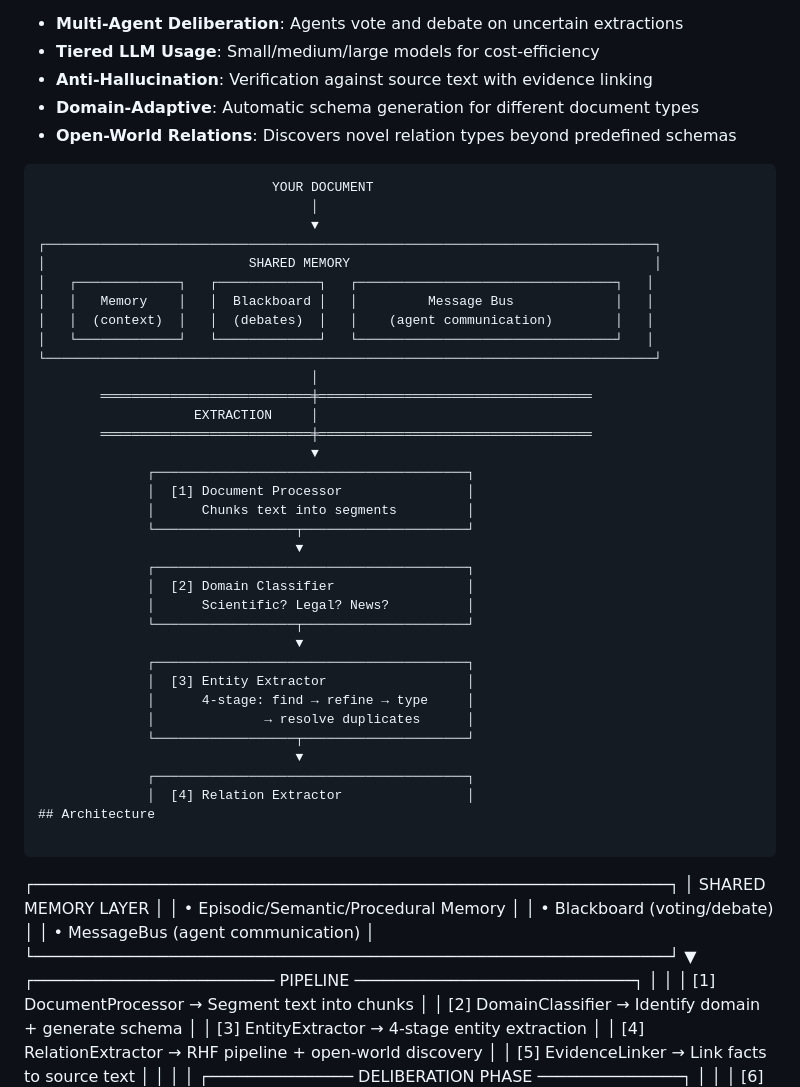
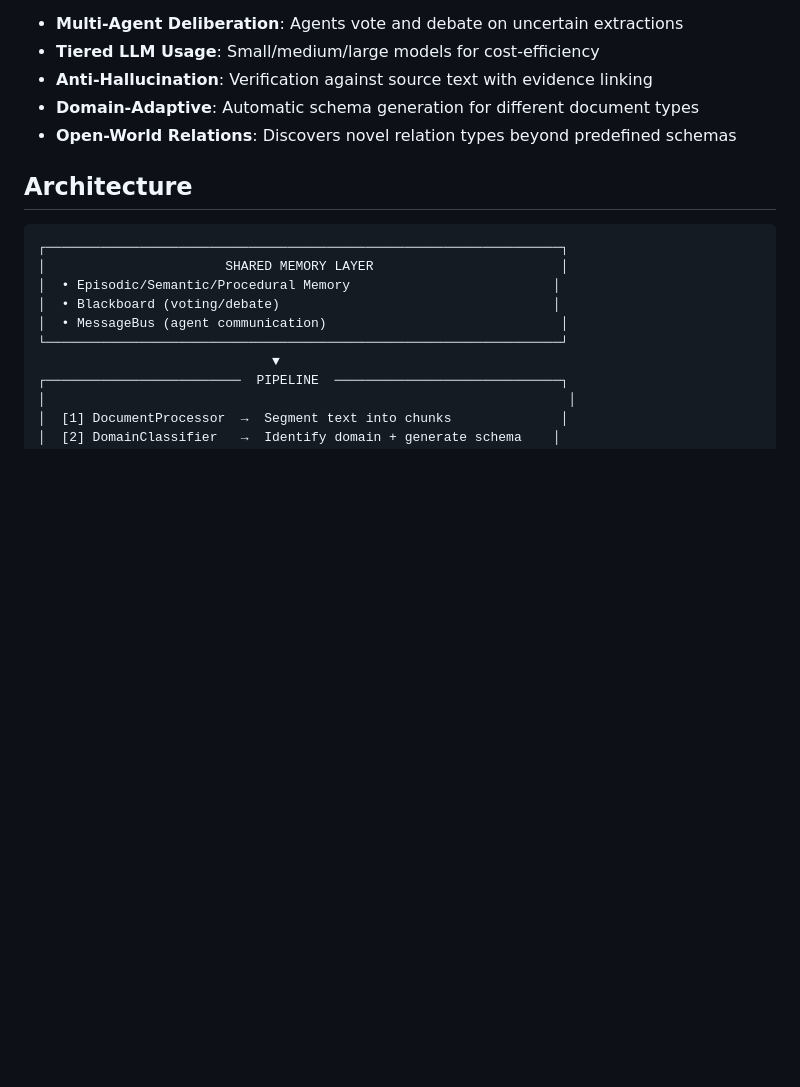
Before and after one commit to nmokaria27/Agentic-Graph-Memory, a Markdown page: README.md, the part around the change. GitHub-like rendering; blank space fills up the shorter version.

````diff
--- a/README.md
+++ b/README.md
@@ -13,40 +13,6 @@ This framework implements an 8-agent pipeline where specialized AI agents collab
 - **Domain-Adaptive**: Automatic schema generation for different document types
 - **Open-World Relations**: Discovers novel relation types beyond predefined schemas
 
-```
-                              YOUR DOCUMENT
-                                   │
-                                   ▼
-┌──────────────────────────────────────────────────────────────────────────────┐
-│                          SHARED MEMORY                                       │
-│   ┌─────────────┐   ┌─────────────┐   ┌─────────────────────────────────┐   │
-│   │   Memory    │   │  Blackboard │   │         Message Bus             │   │
-│   │  (context)  │   │  (debates)  │   │    (agent communication)        │   │
-│   └─────────────┘   └─────────────┘   └─────────────────────────────────┘   │
-└──────────────────────────────────────────────────────────────────────────────┘
-                                   │
-        ═══════════════════════════╪═══════════════════════════════════
-                    EXTRACTION     │
-        ═══════════════════════════╪═══════════════════════════════════
-                                   ▼
-              ┌────────────────────────────────────────┐
-              │  [1] Document Processor                │
-              │      Chunks text into segments         │
-              └──────────────────┬─────────────────────┘
-                                 ▼
-              ┌────────────────────────────────────────┐
-              │  [2] Domain Classifier                 │
-              │      Scientific? Legal? News?          │
-              └──────────────────┬─────────────────────┘
-                                 ▼
-              ┌────────────────────────────────────────┐
-              │  [3] Entity Extractor                  │
-              │      4-stage: find → refine → type     │
-              │              → resolve duplicates      │
-              └──────────────────┬─────────────────────┘
-                                 ▼
-              ┌────────────────────────────────────────┐
-              │  [4] Relation Extractor                │
 ## Architecture
 
 ```
````
